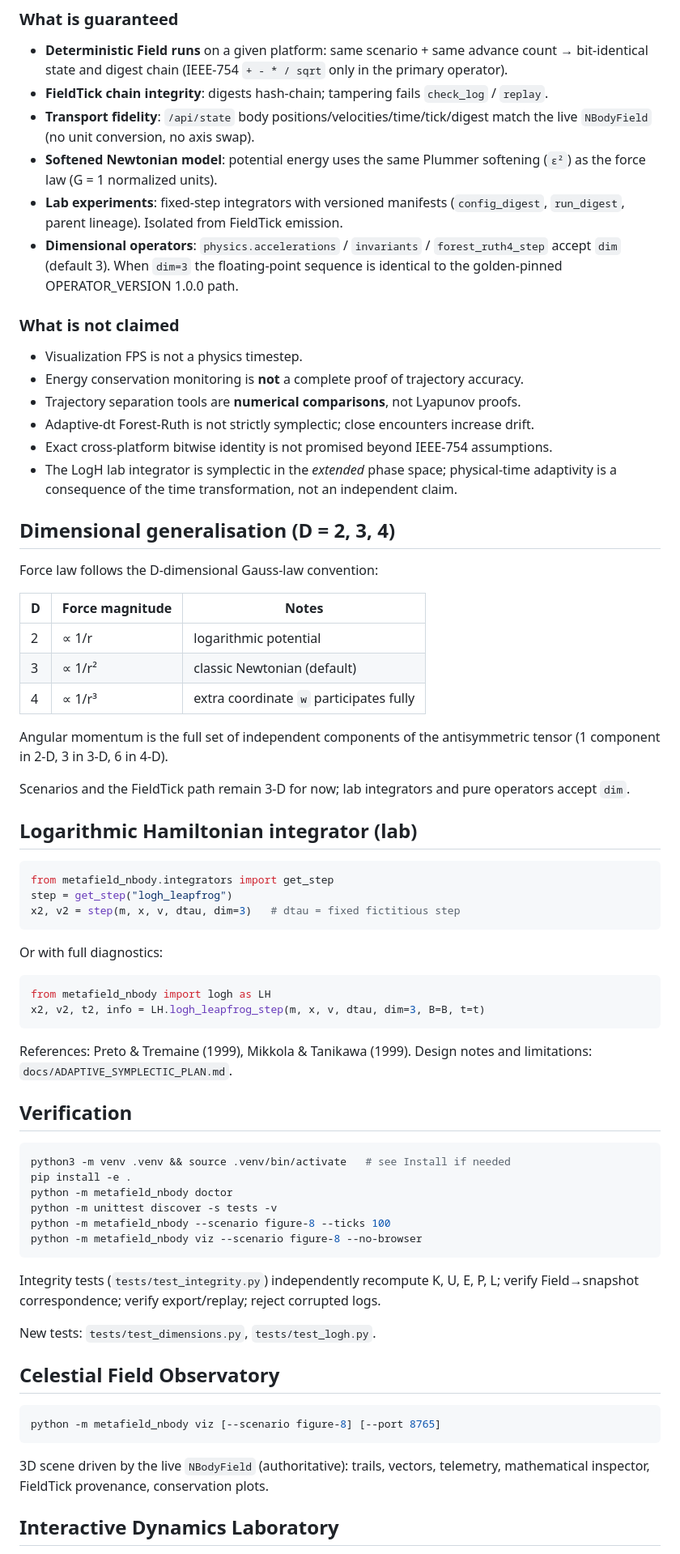
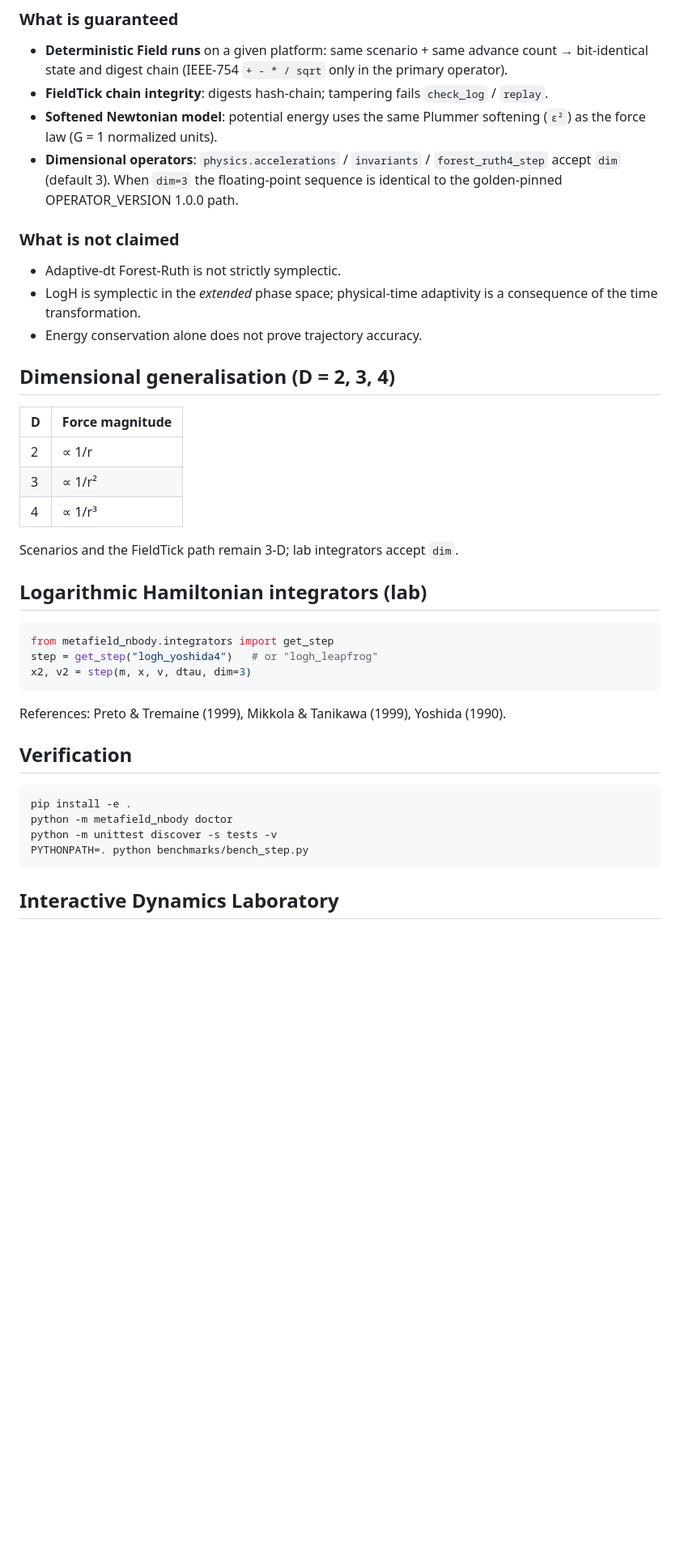
Before and after one commit to TheBabelDragon/metafield_nbody, a Markdown page: README.md, the part around one of its changes. Shown at 81% size. Rendered like a GitHub page; blank space fills up the shorter version.

````diff
--- a/README.md
+++ b/README.md
@@ -97,83 +47,46 @@ Browser (Three.js) — render coordinates = payload coordinates
   count → bit-identical state and digest chain (IEEE-754 `+ - * / sqrt` only in
   the primary operator).
 * **FieldTick chain integrity**: digests hash-chain; tampering fails `check_log` / `replay`.
-* **Transport fidelity**: `/api/state` body positions/velocities/time/tick/digest
-  match the live `NBodyField` (no unit conversion, no axis swap).
 * **Softened Newtonian model**: potential energy uses the same Plummer softening
   (`ε²`) as the force law (G = 1 normalized units).
-* **Lab experiments**: fixed-step integrators with versioned manifests
-  (`config_digest`, `run_digest`, parent lineage). Isolated from FieldTick emission.
 * **Dimensional operators**: `physics.accelerations` / `invariants` / `forest_ruth4_step`
   accept `dim` (default 3). When `dim=3` the floating-point sequence is identical
   to the golden-pinned OPERATOR_VERSION 1.0.0 path.
 
 ### What is not claimed
 
-* Visualization FPS is not a physics timestep.
-* Energy conservation monitoring is **not** a complete proof of trajectory accuracy.
-* Trajectory separation tools are **numerical comparisons**, not Lyapunov proofs.
-* Adaptive-dt Forest-Ruth is not strictly symplectic; close encounters increase drift.
-* Exact cross-platform bitwise identity is not promised beyond IEEE-754 assumptions.
-* The LogH lab integrator is symplectic in the *extended* phase space; physical-time
-  adaptivity is a consequence of the time transformation, not an independent claim.
+* Adaptive-dt Forest-Ruth is not strictly symplectic.
+* LogH is symplectic in the *extended* phase space; physical-time adaptivity is
+  a consequence of the time transformation.
+* Energy conservation alone does not prove trajectory accuracy.
 
 ## Dimensional generalisation (D = 2, 3, 4)
 
-Force law follows the D-dimensional Gauss-law convention:
+| D | Force magnitude |
+|---|-----------------|
+| 2 | ∝ 1/r           |
+| 3 | ∝ 1/r²          |
+| 4 | ∝ 1/r³          |
 
-| D | Force magnitude | Notes |
-|---|-----------------|-------|
-| 2 | ∝ 1/r           | logarithmic potential |
-| 3 | ∝ 1/r²          | classic Newtonian (default) |
-| 4 | ∝ 1/r³          | extra coordinate `w` participates fully |
+Scenarios and the FieldTick path remain 3-D; lab integrators accept `dim`.
 
-Angular momentum is the full set of independent components of the antisymmetric
-tensor (1 component in 2-D, 3 in 3-D, 6 in 4-D).
-
-Scenarios and the FieldTick path remain 3-D for now; lab integrators and pure
-operators accept `dim`.
-
-## Logarithmic Hamiltonian integrator (lab)
+## Logarithmic Hamiltonian integrators (lab)
 
 ```python
 from metafield_nbody.integrators import get_step
-step = get_step("logh_leapfrog")
-x2, v2 = step(m, x, v, dtau, dim=3)   # dtau = fixed fictitious step
+step = get_step("logh_yoshida4")   # or "logh_leapfrog"
+x2, v2 = step(m, x, v, dtau, dim=3)
 ```
 
-Or with full diagnostics:
-
-```python
-from metafield_nbody import logh as LH
-x2, v2, t2, info = LH.logh_leapfrog_step(m, x, v, dtau, dim=3, B=B, t=t)
-```
-
-References: Preto & Tremaine (1999), Mikkola & Tanikawa (1999).
-Design notes and limitations: `docs/ADAPTIVE_SYMPLECTIC_PLAN.md`.
+References: Preto & Tremaine (1999), Mikkola & Tanikawa (1999), Yoshida (1990).
 
 ## Verification
 
 ```bash
-python3 -m venv .venv && source .venv/bin/activate   # see Install if needed
 pip install -e .
 python -m metafield_nbody doctor
 python -m unittest discover -s tests -v
-python -m metafield_nbody --scenario figure-8 --ticks 100
-python -m metafield_nbody viz --scenario figure-8 --no-browser
+PYTHONPATH=. python benchmarks/bench_step.py
 ```
 
-Integrity tests (`tests/test_integrity.py`) independently recompute K, U, E, P, L;
-verify Field→snapshot correspondence; verify export/replay; reject corrupted logs.
-
-New tests: `tests/test_dimensions.py`, `tests/test_logh.py`.
-
-## Celestial Field Observatory
-
-```bash
-python -m metafield_nbody viz [--scenario figure-8] [--port 8765]
-```
-
-3D scene driven by the live `NBodyField` (authoritative): trails, vectors,
-telemetry, mathematical inspector, FieldTick provenance, conservation plots.
-
 ## Interactive Dynamics Laboratory
````
Also changed, not shown: other parts of README.md (+12 -72 lines).
